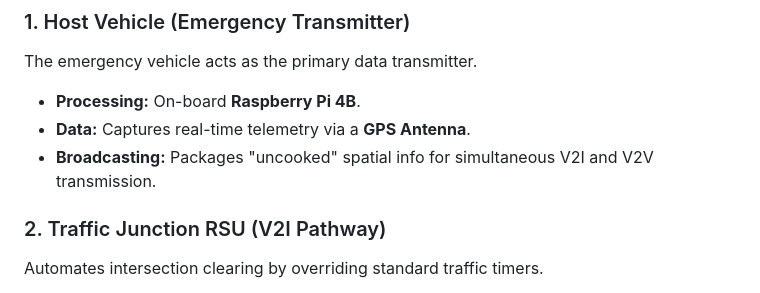
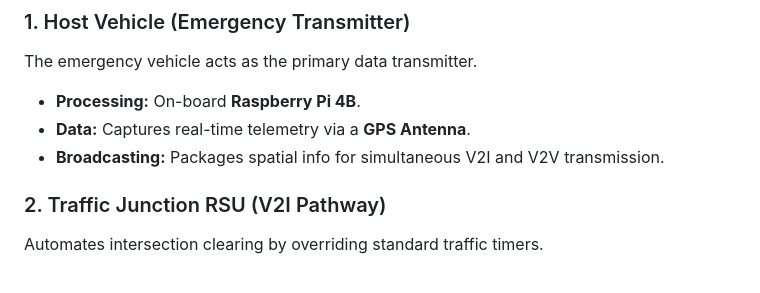
Before and after one commit to monk02345/V2X-Intelligence-Redefining-Emergency-Response-, a Markdown page: README.md, the part around the change. Rendered like a GitHub page.

Commit message:
Refine broadcasting description in README
Removed the word 'uncooked' from the broadcasting description.

```diff
--- a/README.md
+++ b/README.md
@@ -11,7 +11,7 @@ The architecture is split into three main nodes, each handling specific communic
 The emergency vehicle acts as the primary data transmitter.
 * **Processing:** On-board **Raspberry Pi 4B**.
 * **Data:** Captures real-time telemetry via a **GPS Antenna**.
-* **Broadcasting:** Packages "uncooked" spatial info for simultaneous V2I and V2V transmission.
+* **Broadcasting:** Packages spatial info for simultaneous V2I and V2V transmission.
 
 ### 2. Traffic Junction RSU (V2I Pathway)
 Automates intersection clearing by overriding standard traffic timers.
```
